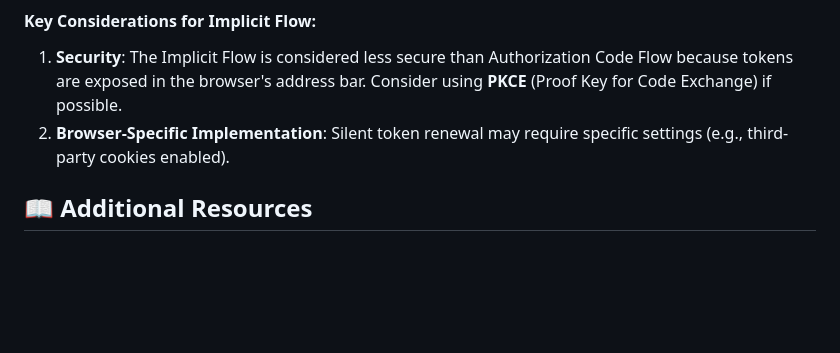
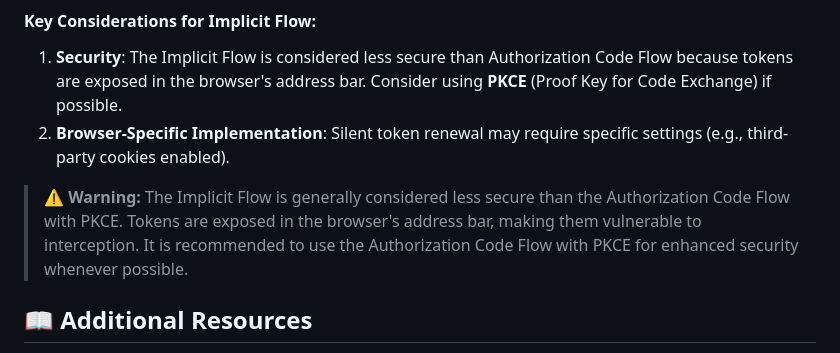
Before and after one commit to ReneRugaba/OAuthArticle.Admin, a Markdown page: readme.md, the part around the change. Rendered like a GitHub page; blank space fills up the shorter version.

Commit message:
warning for implicit flow are added

```diff
--- a/readme.md
+++ b/readme.md
@@ -284,6 +284,8 @@ export default userManager;
 1. **Security**: The Implicit Flow is considered less secure than Authorization Code Flow because tokens are exposed in the browser's address bar. Consider using **PKCE** (Proof Key for Code Exchange) if possible.
 2. **Browser-Specific Implementation**: Silent token renewal may require specific settings (e.g., third-party cookies enabled).
 
+> **⚠️ Warning:** The Implicit Flow is generally considered less secure than the Authorization Code Flow with PKCE. Tokens are exposed in the browser's address bar, making them vulnerable to interception. It is recommended to use the Authorization Code Flow with PKCE for enhanced security whenever possible.
+
 
 
 ## 📖 Additional Resources
```
